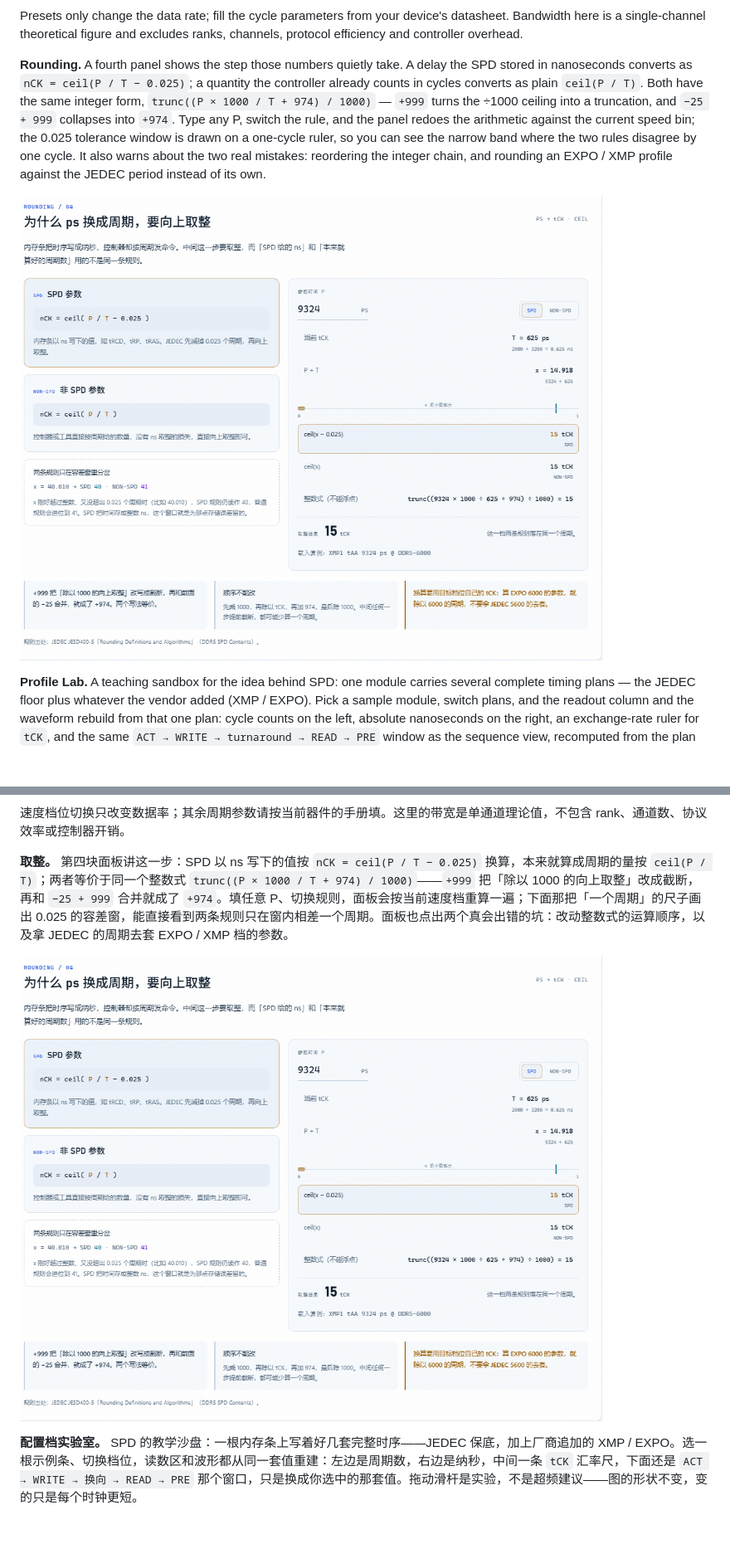
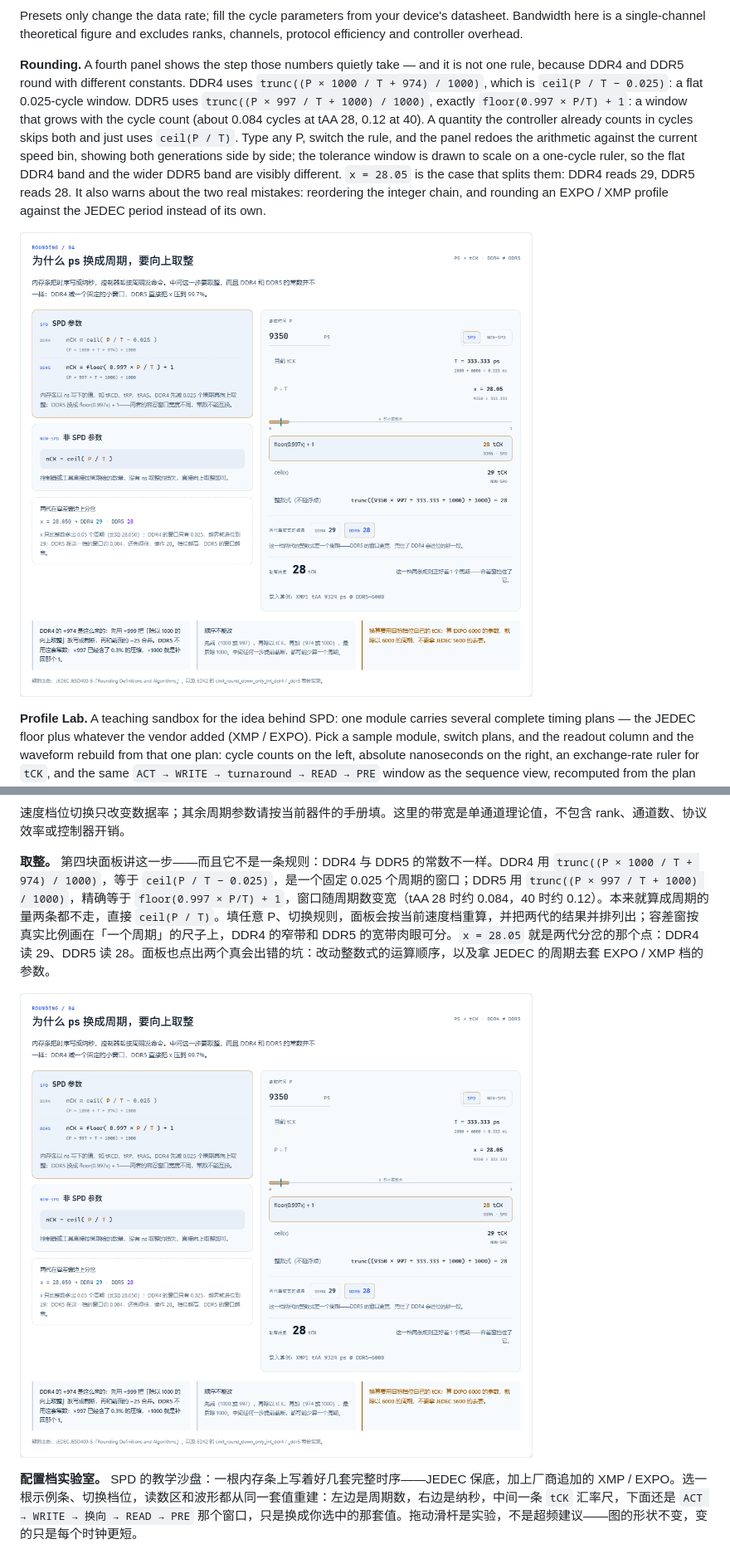
Before and after one commit to qmjianda/tck-atlas, a Markdown page: README.md, 2 parts joined by grey strips. Shown at 83% size. Drawn GitHub-style; pictures changed too: docs/rounding.png; blank space fills up the shorter version.

```diff
--- a/README.md
+++ b/README.md
@@ -61,7 +61,7 @@ Each parameter page contains an engineering definition and "how to read", an int
 
 Presets only change the data rate; fill the cycle parameters from your device's datasheet. Bandwidth here is a single-channel theoretical figure and excludes ranks, channels, protocol efficiency and controller overhead.
 
-**Rounding.** A fourth panel shows the step those numbers quietly take. A delay the SPD stored in nanoseconds converts as `nCK = ceil(P / T − 0.025)`; a quantity the controller already counts in cycles converts as plain `ceil(P / T)`. Both have the same integer form, `trunc((P × 1000 / T + 974) / 1000)` — `+999` turns the ÷1000 ceiling into a truncation, and `−25 + 999` collapses into `+974`. Type any P, switch the rule, and the panel redoes the arithmetic against the current speed bin; the 0.025 tolerance window is drawn on a one-cycle ruler, so you can see the narrow band where the two rules disagree by one cycle. It also warns about the two real mistakes: reordering the integer chain, and rounding an EXPO / XMP profile against the JEDEC period instead of its own.
+**Rounding.** A fourth panel shows the step those numbers quietly take — and it is not one rule, because DDR4 and DDR5 round with different constants. DDR4 uses `trunc((P × 1000 / T + 974) / 1000)`, which is `ceil(P / T − 0.025)`: a flat 0.025-cycle window. DDR5 uses `trunc((P × 997 / T + 1000) / 1000)`, exactly `floor(0.997 × P/T) + 1`: a window that grows with the cycle count (about 0.084 cycles at tAA 28, 0.12 at 40). A quantity the controller already counts in cycles skips both and just uses `ceil(P / T)`. Type any P, switch the rule, and the panel redoes the arithmetic against the current speed bin, showing both generations side by side; the tolerance window is drawn to scale on a one-cycle ruler, so the flat DDR4 band and the wider DDR5 band are visibly different. `x = 28.05` is the case that splits them: DDR4 reads 29, DDR5 reads 28. It also warns about the two real mistakes: reordering the integer chain, and rounding an EXPO / XMP profile against the JEDEC period instead of its own.
 
 ![ps → tCK 取整](docs/rounding.png)
 
@@ -243,7 +243,7 @@ python -m http.server 8080
 
 速度档位切换只改变数据率；其余周期参数请按当前器件的手册填。这里的带宽是单通道理论值，不包含 rank、通道数、协议效率或控制器开销。
 
-**取整。** 第四块面板讲这一步：SPD 以 ns 写下的值按 `nCK = ceil(P / T − 0.025)` 换算，本来就算成周期的量按 `ceil(P / T)`；两者等价于同一个整数式 `trunc((P × 1000 / T + 974) / 1000)`——`+999` 把「除以 1000 的向上取整」改成截断，再和 `−25 + 999` 合并就成了 `+974`。填任意 P、切换规则，面板会按当前速度档重算一遍；下面那把「一个周期」的尺子画出 0.025 的容差窗，能直接看到两条规则只在窗内相差一个周期。面板也点出两个真会出错的坑：改动整数式的运算顺序，以及拿 JEDEC 的周期去套 EXPO / XMP 档的参数。
+**取整。** 第四块面板讲这一步——而且它不是一条规则：DDR4 与 DDR5 的常数不一样。DDR4 用 `trunc((P × 1000 / T + 974) / 1000)`，等于 `ceil(P / T − 0.025)`，是一个固定 0.025 个周期的窗口；DDR5 用 `trunc((P × 997 / T + 1000) / 1000)`，精确等于 `floor(0.997 × P/T) + 1`，窗口随周期数变宽（tAA 28 时约 0.084，40 时约 0.12）。本来就算成周期的量两条都不走，直接 `ceil(P / T)`。填任意 P、切换规则，面板会按当前速度档重算，并把两代的结果并排列出；容差窗按真实比例画在「一个周期」的尺子上，DDR4 的窄带和 DDR5 的宽带肉眼可分。`x = 28.05` 就是两代分岔的那个点：DDR4 读 29、DDR5 读 28。面板也点出两个真会出错的坑：改动整数式的运算顺序，以及拿 JEDEC 的周期去套 EXPO / XMP 档的参数。
 
 ![ps → tCK 取整](docs/rounding.png)
 
```
Also changed, not shown: other parts of README.md (+2 -2 lines), 3 other files.
